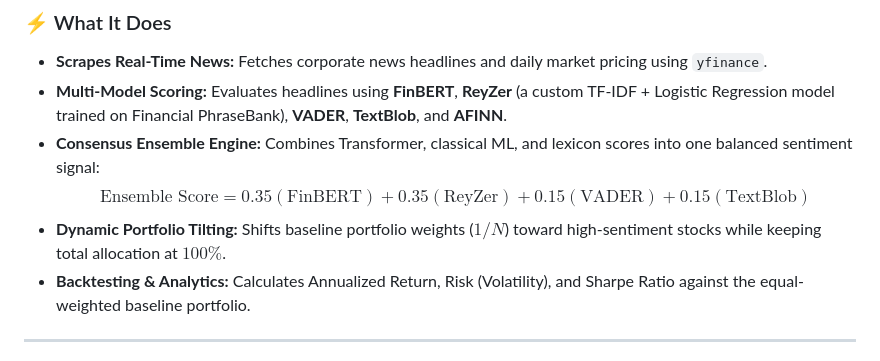
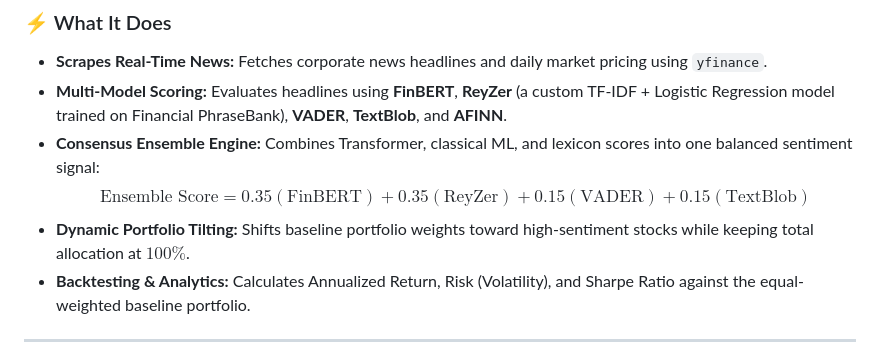
Before and after one commit to creydit/Stock-Portfolio-Management, a Markdown page: README.md, the part around the change. Drawn GitHub-style.

```diff
--- a/README.md
+++ b/README.md
@@ -10,7 +10,7 @@ This project builds an automated **Quantitative Sentiment Pipeline** that analyz
 * **Multi-Model Scoring:** Evaluates headlines using **FinBERT**, **ReyZer** (a custom TF-IDF + Logistic Regression model trained on Financial PhraseBank), **VADER**, **TextBlob**, and **AFINN**.
 * **Consensus Ensemble Engine:** Combines Transformer, classical ML, and lexicon scores into one balanced sentiment signal:
   $$\text{Ensemble Score} = 0.35(\text{FinBERT}) + 0.35(\text{ReyZer}) + 0.15(\text{VADER}) + 0.15(\text{TextBlob})$$
-* **Dynamic Portfolio Tilting:** Shifts baseline portfolio weights ($1/N$) toward high-sentiment stocks while keeping total allocation at $100\%$.
+* **Dynamic Portfolio Tilting:** Shifts baseline portfolio weights toward high-sentiment stocks while keeping total allocation at $100\%$.
 * **Backtesting & Analytics:** Calculates Annualized Return, Risk (Volatility), and Sharpe Ratio against the equal-weighted baseline portfolio.
 ---
 
```
